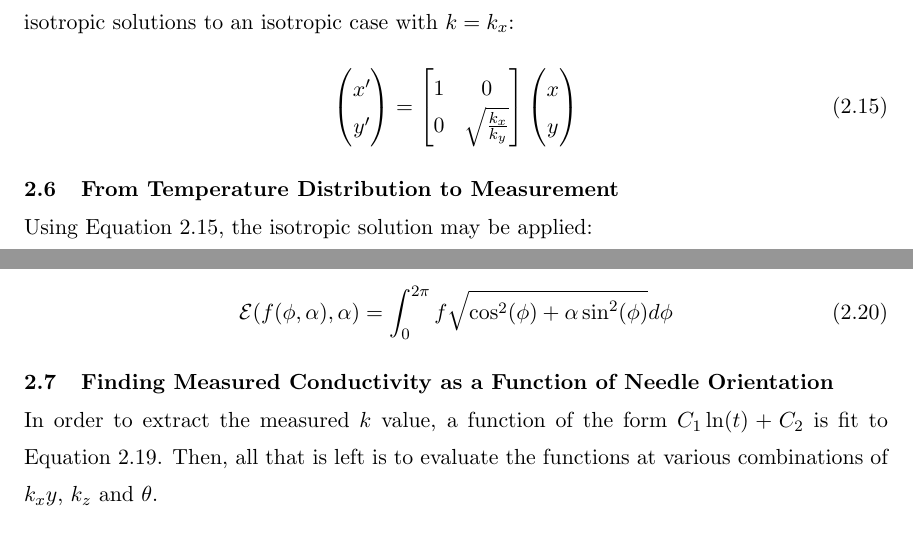
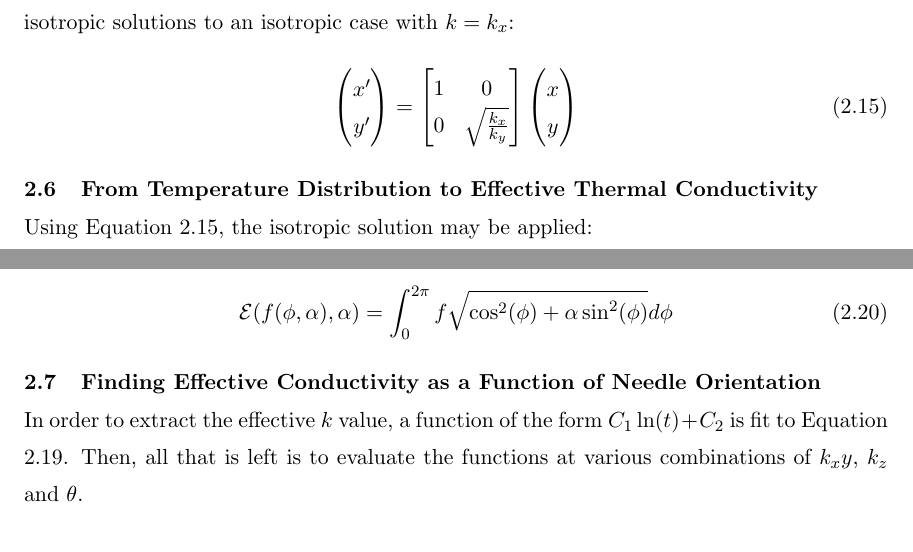
Before and after one commit to jfhbrook/anisotropy, a LaTeX thesis (thesis.tex, which reads ch2.tex): two parts of pages 23 and 25 of 81, joined at a grey line, cut so that both start at the same text. Compiled offline with pdfLaTeX; a LaTeX package or settings file that is missing is left out.

Commit message:
meas -> eff in ch2

```diff
--- a/ch2.tex
+++ b/ch2.tex
@@ -164,7 +164,7 @@ of isotropic solutions to an isotropic case with \(k = k_x\):
     \begin{bmatrix}1 & 0\\ 0 & \sqrt{\frac{k_x}{k_y}} \end{bmatrix}\begin{pmatrix}x \\ y\end{pmatrix}
 \end{equation}
 
-\section{From Temperature Distribution to Measurement}
+\section{From Temperature Distribution to Effective Thermal Conductivity}
 
 Using Equation \ref{coord_trans}, the isotropic solution may be applied:
 
@@ -222,9 +222,9 @@ where:
 \mathcal{E}(f(\phi, \alpha), \alpha) = \int_0^{2\pi} f\sqrt{\cos^2(\phi) + \alpha\sin^2(\phi)} d\phi
 \end{equation}
 
-\section{Finding Measured Conductivity as a Function of Needle Orientation}
+\section{Finding Effective Conductivity as a Function of Needle Orientation}
 
-In order to extract the measured \(k\) value, a function of the form
+In order to extract the effective \(k\) value, a function of the form
 \(C_1 \ln(t) + C_2\) is fit to Equation \ref{eq:tavg}. Then, all that is left is to evaluate the functions at various combinations of
 \(k_xy\), \(k_z\) and \(\theta\).
 
```
